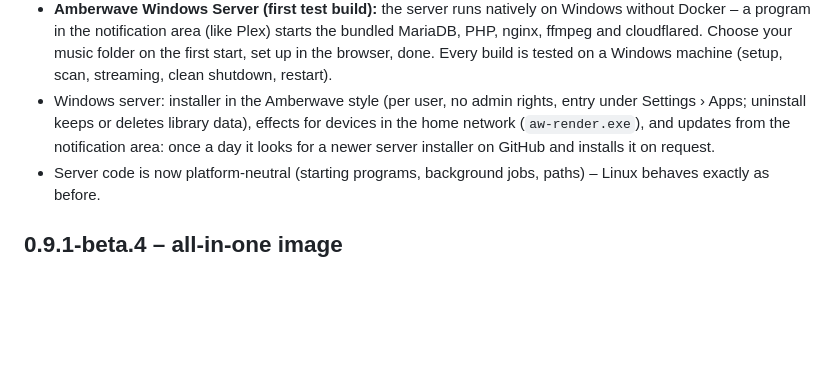
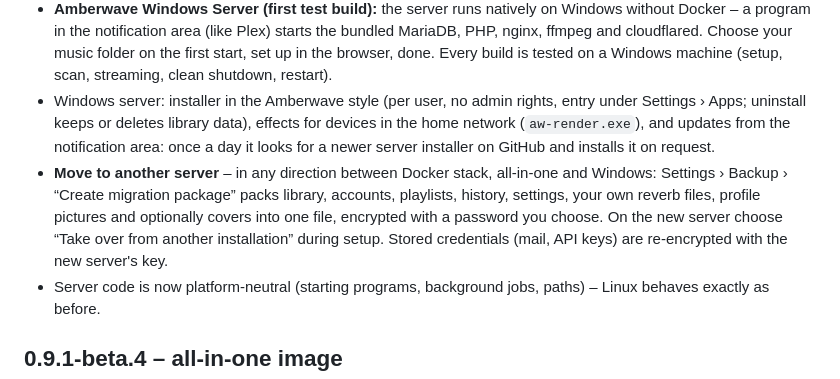
Before and after one commit to lfrank95/amberwave, a Markdown page: CHANGELOG.md, the part around the change. GitHub-like rendering; blank space fills up the shorter version.

Commit message:
Changelog: Umzug zwischen Installationen
Co-Authored-By: Claude Opus 5.5 <noreply@anthropic.com>
Claude-Session: https://claude.ai/code/session_01Lo9RQqrnwru2j14ncbNhXf

```diff
--- a/CHANGELOG.md
+++ b/CHANGELOG.md
@@ -12,6 +12,10 @@
 - Windows server: installer in the Amberwave style (per user, no admin rights, entry under Settings › Apps; uninstall
   keeps or deletes library data), effects for devices in the home network (`aw-render.exe`), and updates from the
   notification area: once a day it looks for a newer server installer on GitHub and installs it on request.
+- **Move to another server** – in any direction between Docker stack, all-in-one and Windows: Settings › Backup ›
+  “Create migration package” packs library, accounts, playlists, history, settings, your own reverb files, profile
+  pictures and optionally covers into one file, encrypted with a password you choose. On the new server choose “Take over
+  from another installation” during setup. Stored credentials (mail, API keys) are re-encrypted with the new server's key.
 - Server code is now platform-neutral (starting programs, background jobs, paths) – Linux behaves exactly as before.
 
 ## 0.9.1-beta.4 – all-in-one image
```
